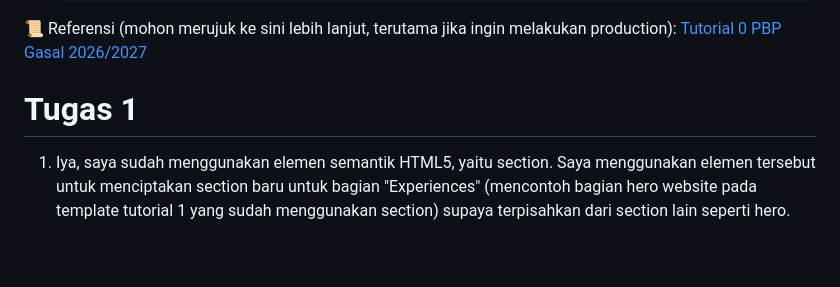
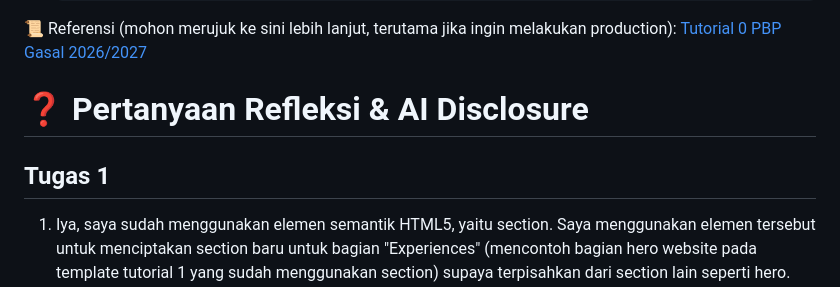
Before and after one commit to stefanigwen14/myportofolio, a Markdown page: README.md, the part around one of its changes. Drawn GitHub-style; blank space fills up the shorter version.

Commit message:
docs(README): fix links for table of content

````diff
--- a/README.md
+++ b/README.md
@@ -65,7 +65,8 @@ Semua fitur pada website ini dijalankan pada satu Django app, yaitu `main`. Terd
    ```
   📜 Referensi (mohon merujuk ke sini lebih lanjut, terutama jika ingin melakukan production): [Tutorial 0 PBP Gasal 2026/2027](https://pbp.cs.ui.ac.id/tutorial/tutorial-0.html#instalasi-django-dan-inisiasi-proyek-django)
 
-# Tugas 1
+# ❓ Pertanyaan Refleksi & AI Disclosure
+## Tugas 1
 1. Iya, saya sudah menggunakan elemen semantik HTML5, yaitu section. Saya menggunakan elemen tersebut untuk menciptakan section baru untuk bagian "Experiences" (mencontoh bagian hero website pada template tutorial 1 yang sudah menggunakan section) supaya terpisahkan dari section lain seperti hero. section membantu saya dalam membuat static web karena bisa memudahkan proses navigasi (UX) ke bagian tertentu tanpa perlu scripting yang jika dilihat dari sisi user seandainya mereka melihat website portofolio saya mereka ingin langsung melihat Experiences saya saja.
 2. Saya menemukan tantangan tata letak ini ketika menyusun elemen p untuk deskripsi di bawah header section saya (dalam cards container). Ketika saya melakukan test seberapa responsive di localhost dan mengecilkan window browser saya (supaya bisa memperkirakan bagaimana tampilannya pada layar yang lebih kecil seperti mobile), saya melihat bahwa teks deskripsinya terlalu mepet dengan ujung kiri-kanan browser. Lalu saya mencoba styling css untuk elemen p pada cards container dengan mengatur marginnya dan sekarang sudah terlihat lebih rapih (ada jarak dengan kiri-kanan browser).
 3. Saya merasa static web murni membatasi saya dalam membuat interaktivitas menyajikan informasi pada portofolio saya secara optimal, seperti dalam menampilkan cards Experience saya. Dalam iterasi selanjutnya, saya ingin membuat foto dalam cards bisa bergerak berupa animasi/slideshow serta container untuk cardsnya bisa digeser (slider) supaya ketika saya menambahkan card baru semuanya tidak memanjang ke samping/bawah.
````
Also changed, not shown: other parts of README.md (+12 -12 lines).
